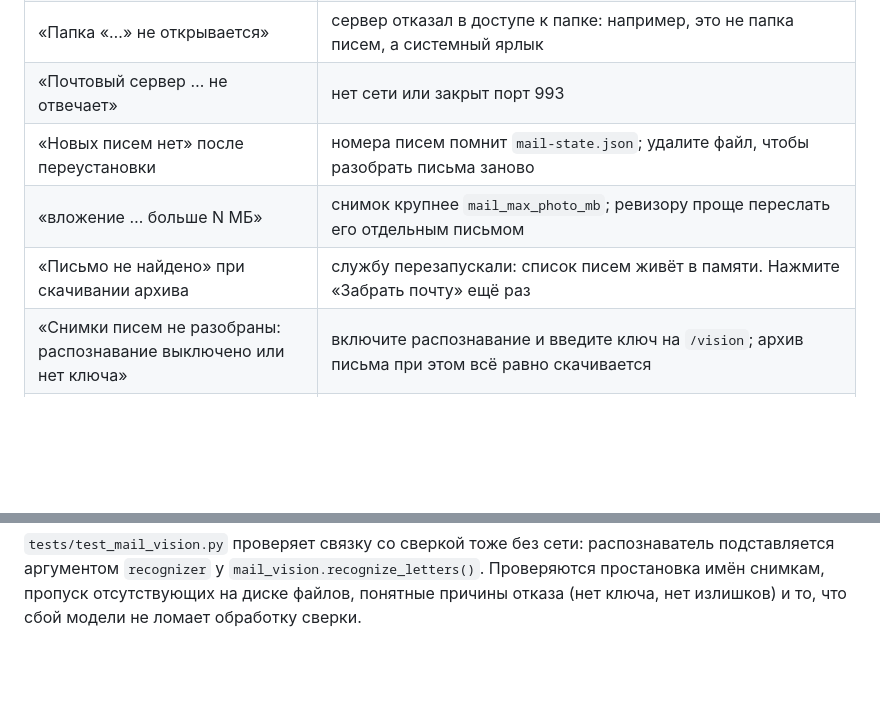
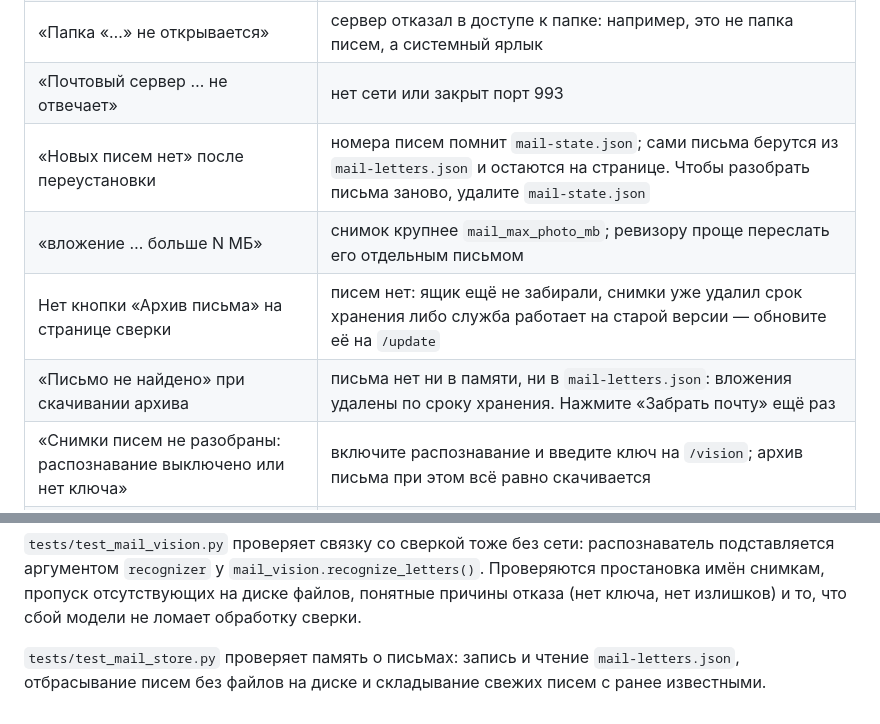
Before and after one commit to lineSence/ExcelKROAutoFormat, a Markdown page: docs/11-mail.md, 2 parts joined by grey strips. Rendered like a GitHub page; blank space fills up the shorter version.

```diff
--- a/docs/11-mail.md
+++ b/docs/11-mail.md
@@ -141,9 +169,10 @@ RFC 3501 (modified UTF-7), поэтому «Отчёты» уезжает на
 | «Папка «…» не найдена в ящике» | имя написано иначе, чем в почте (регистр, «е» вместо «ё», забытая вложенность). В том же сообщении перечислены настоящие имена папок — скопируйте нужное |
 | «Папка «…» не открывается» | сервер отказал в доступе к папке: например, это не папка писем, а системный ярлык |
 | «Почтовый сервер … не отвечает» | нет сети или закрыт порт 993 |
-| «Новых писем нет» после переустановки | номера писем помнит `mail-state.json`; удалите файл, чтобы разобрать письма заново |
+| «Новых писем нет» после переустановки | номера писем помнит `mail-state.json`; сами письма берутся из `mail-letters.json` и остаются на странице. Чтобы разобрать письма заново, удалите `mail-state.json` |
 | «вложение … больше N МБ» | снимок крупнее `mail_max_photo_mb`; ревизору проще переслать его отдельным письмом |
-| «Письмо не найдено» при скачивании архива | службу перезапускали: список писем живёт в памяти. Нажмите «Забрать почту» ещё раз |
+| Нет кнопки «Архив письма» на странице сверки | писем нет: ящик ещё не забирали, снимки уже удалил срок хранения либо служба работает на старой версии — обновите её на `/update` |
+| «Письмо не найдено» при скачивании архива | письма нет ни в памяти, ни в `mail-letters.json`: вложения удалены по сроку хранения. Нажмите «Забрать почту» ещё раз |
 | «Снимки писем не разобраны: распознавание выключено или нет ключа» | включите распознавание и введите ключ на `/vision`; архив письма при этом всё равно скачивается |
 | «Снимки писем не разобраны: в сверке нет излишков» | модели не с чем сравнивать — в файле нет плюсующих строк |
 
@@ -165,3 +194,7 @@ RFC 3501 (modified UTF-7), поэтому «Отчёты» уезжает на
 `mail_vision.recognize_letters()`. Проверяются простановка имён снимкам,
 пропуск отсутствующих на диске файлов, понятные причины отказа (нет
 ключа, нет излишков) и то, что сбой модели не ломает обработку сверки.
+
+`tests/test_mail_store.py` проверяет память о письмах: запись и чтение
+`mail-letters.json`, отбрасывание писем без файлов на диске и складывание
+свежих писем с ранее известными.
```
Also changed, not shown: other parts of docs/11-mail.md (+33 -5 lines).
